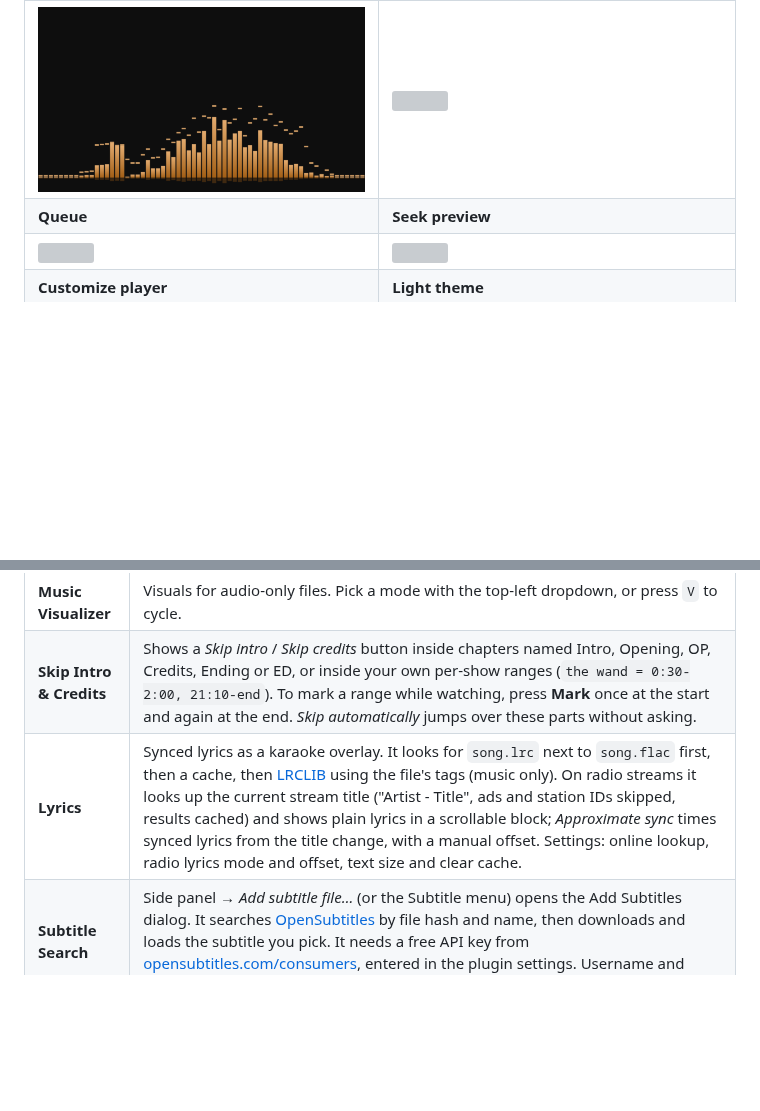
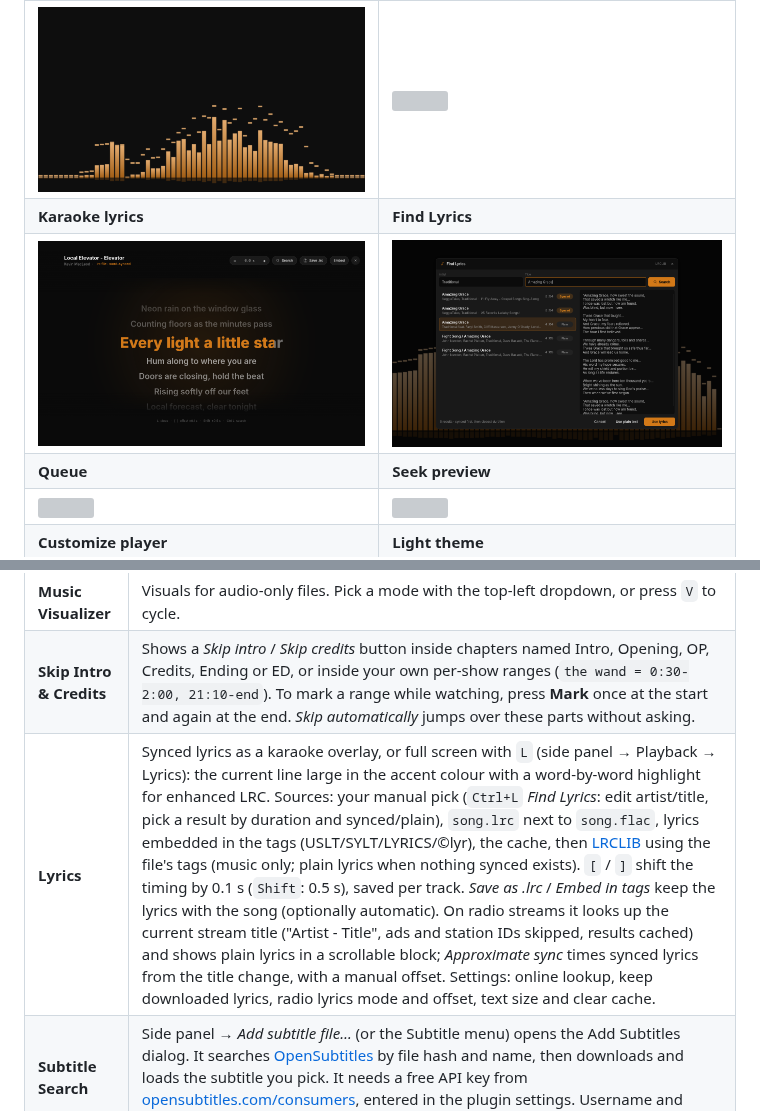
Before and after one commit to Loafer19/vivi, a Markdown page: README.md, 2 parts joined by grey strips. GitHub-like rendering; pictures changed too: docs/screenshots/lyrics-karaoke.png (added), docs/screenshots/lyrics-search.png (added); blank space fills up the shorter version; grey boxes are pictures that could not be loaded.

Commit message:
Lyrics: docs, changelog and screenshots (karaoke, side panel, Find Lyrics)

```diff
--- a/README.md
+++ b/README.md
@@ -41,6 +41,8 @@ instant startup, a simple interface by default with deep customization when you
 | <img src="docs/screenshots/settings.png" width="420"> | <img src="docs/screenshots/menu-main.png" width="420"> |
 | **Visualizer** | **Lyrics** |
 | <img src="docs/screenshots/visualizer.png" width="420"> | <img src="docs/screenshots/lyrics.png" width="420"> |
+| **Karaoke lyrics** | **Find Lyrics** |
+| <img src="docs/screenshots/lyrics-karaoke.png" width="420"> | <img src="docs/screenshots/lyrics-search.png" width="420"> |
 | **Queue** | **Seek preview** |
 | <img src="docs/screenshots/queue.png" width="420"> | <img src="docs/screenshots/seek-preview.png" width="420"> |
 | **Customize player** | **Light theme** |
@@ -137,7 +139,7 @@ Turn plugins on or off and change their settings in **Settings → Extensions**
 |---|---|
 | **Music Visualizer** | Visuals for audio-only files. Pick a mode with the top-left dropdown, or press `V` to cycle. |
 | **Skip Intro & Credits** | Shows a *Skip intro* / *Skip credits* button inside chapters named Intro, Opening, OP, Credits, Ending or ED, or inside your own per-show ranges (`the wand = 0:30-2:00, 21:10-end`). To mark a range while watching, press **Mark** once at the start and again at the end. *Skip automatically* jumps over these parts without asking. |
-| **Lyrics** | Synced lyrics as a karaoke overlay. It looks for `song.lrc` next to `song.flac` first, then a cache, then [LRCLIB](https://lrclib.net) using the file's tags (music only). On radio streams it looks up the current stream title ("Artist - Title", ads and station IDs skipped, results cached) and shows plain lyrics in a scrollable block; *Approximate sync* times synced lyrics from the title change, with a manual offset. Settings: online lookup, radio lyrics mode and offset, text size and clear cache. |
+| **Lyrics** | Synced lyrics as a karaoke overlay, or full screen with `L` (side panel → Playback → Lyrics): the current line large in the accent colour with a word-by-word highlight for enhanced LRC. Sources: your manual pick (`Ctrl+L` *Find Lyrics*: edit artist/title, pick a result by duration and synced/plain), `song.lrc` next to `song.flac`, lyrics embedded in the tags (USLT/SYLT/LYRICS/©lyr), the cache, then [LRCLIB](https://lrclib.net) using the file's tags (music only; plain lyrics when nothing synced exists). `[` / `]` shift the timing by 0.1 s (`Shift`: 0.5 s), saved per track. *Save as .lrc* / *Embed in tags* keep the lyrics with the song (optionally automatic). On radio streams it looks up the current stream title ("Artist - Title", ads and station IDs skipped, results cached) and shows plain lyrics in a scrollable block; *Approximate sync* times synced lyrics from the title change, with a manual offset. Settings: online lookup, keep downloaded lyrics, radio lyrics mode and offset, text size and clear cache. |
 | **Subtitle Search** | Side panel → *Add subtitle file…* (or the Subtitle menu) opens the Add Subtitles dialog. It searches [OpenSubtitles](https://www.opensubtitles.com) by file hash and name, then downloads and loads the subtitle you pick. It needs a free API key from [opensubtitles.com/consumers](https://www.opensubtitles.com/consumers), entered in the plugin settings. Username and password are optional and raise the daily download limit. |
 | **Auto-tagger** | *Tag file…* (playing file) or *Tag folder…* (a library folder) opens a preview dialog: songs are identified by an audio fingerprint on [AcoustID](https://acoustid.org) (Chromaprint: `fpcalc` if installed, otherwise built in) or, without a key, by their tags / file name on [MusicBrainz](https://musicbrainz.org). Pick a candidate to see a field-by-field diff (title, artist, album, album artist, date, track, genre, MusicBrainz ids), then *Write tags* (or *Write all* for a folder; only confident matches are listed). The front cover comes from the [Cover Art Archive](https://coverartarchive.org). The original tags are backed up once to `~/.local/share/vivi/tag-backups/`; *Restore* puts them back. Fingerprint matching needs a free AcoustID application key from [acoustid.org/new-application](https://acoustid.org/new-application) (plugin setting). |
 | **Free Music** | *Browse…* searches and browses Creative Commons / public-domain music from [Jamendo](https://www.jamendo.com) (free client ID from [devportal.jamendo.com](https://devportal.jamendo.com)), the [Internet Archive](https://archive.org) and the Free Music Archive (via its Internet Archive mirror; both need no key), merged in one list with source badges, covers and licence chips. Genre chips, Popular / New / Featured, mood, licence (commercial use, CC BY, BY-SA, CC0), length and sort filters, infinite scroll, album / artist pages, *Similar* (radio-like), queue, *Copy credit*. *Download* saves to `~/Music/Free Music/<Artist>/` (configurable, or hands off to Offline Downloads) with tags, cover, the licence URL and an attribution line in the tags and in a `.licence.txt` file next to it. |
```
Also changed, not shown: CHANGELOG.md (+4 -0 lines), docs/mcp.md (+1 -1 lines), docs/screenshots/lyrics-panel.png (added).
